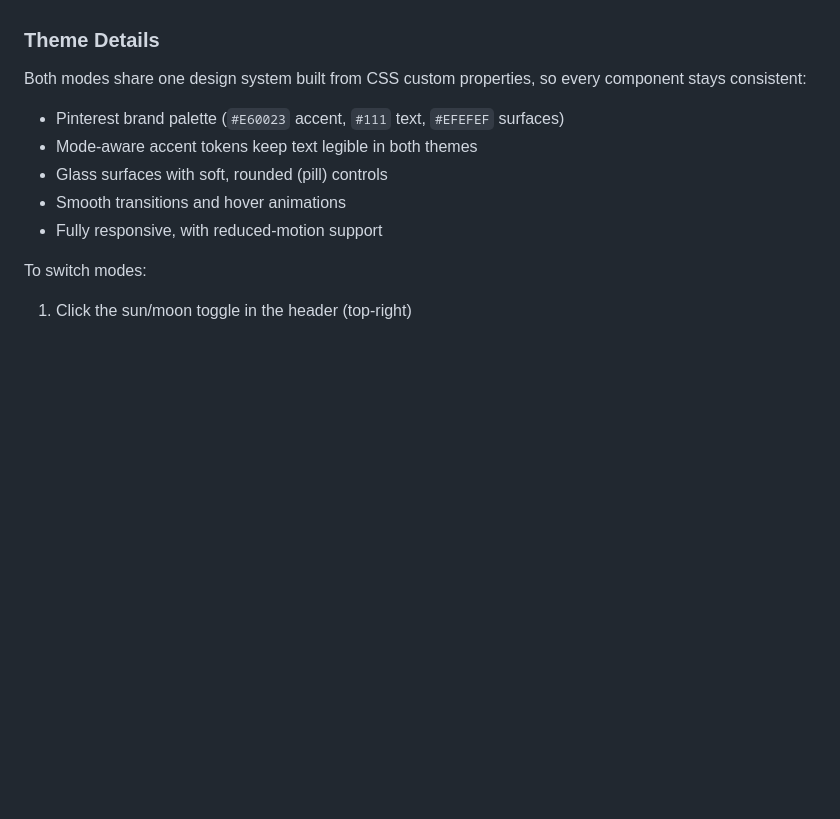
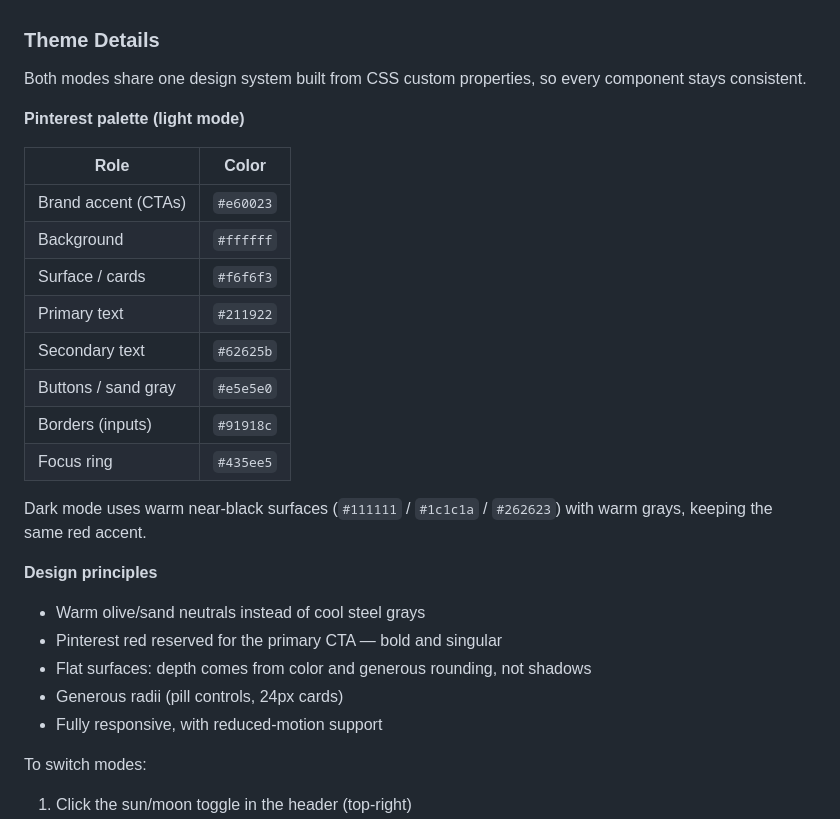
Before and after one commit to bytesizeddiva/pinterest-video-downloader, a Markdown page: README.md, the part around the change. Drawn GitHub-style; blank space fills up the shorter version.

Commit message:
Document the Pinterest design tokens in the README
Replace the hand-wavy palette line with the concrete token table and the
flat-surface design principles now used by the UI.

```diff
--- a/README.md
+++ b/README.md
@@ -89,12 +89,28 @@ All Python dependencies are pinned to exact versions in `requirements.txt` (incl
 
 ### Theme Details
 
-Both modes share one design system built from CSS custom properties, so every component stays consistent:
+Both modes share one design system built from CSS custom properties, so every component stays consistent.
 
-- Pinterest brand palette (`#E60023` accent, `#111` text, `#EFEFEF` surfaces)
-- Mode-aware accent tokens keep text legible in both themes
-- Glass surfaces with soft, rounded (pill) controls
-- Smooth transitions and hover animations
+**Pinterest palette (light mode)**
+
+| Role | Color |
+|---|---|
+| Brand accent (CTAs) | `#e60023` |
+| Background | `#ffffff` |
+| Surface / cards | `#f6f6f3` |
+| Primary text | `#211922` |
+| Secondary text | `#62625b` |
+| Buttons / sand gray | `#e5e5e0` |
+| Borders (inputs) | `#91918c` |
+| Focus ring | `#435ee5` |
+
+Dark mode uses warm near-black surfaces (`#111111` / `#1c1c1a` / `#262623`) with warm grays, keeping the same red accent.
+
+**Design principles**
+- Warm olive/sand neutrals instead of cool steel grays
+- Pinterest red reserved for the primary CTA — bold and singular
+- Flat surfaces: depth comes from color and generous rounding, not shadows
+- Generous radii (pill controls, 24px cards)
 - Fully responsive, with reduced-motion support
 
 To switch modes:
```
